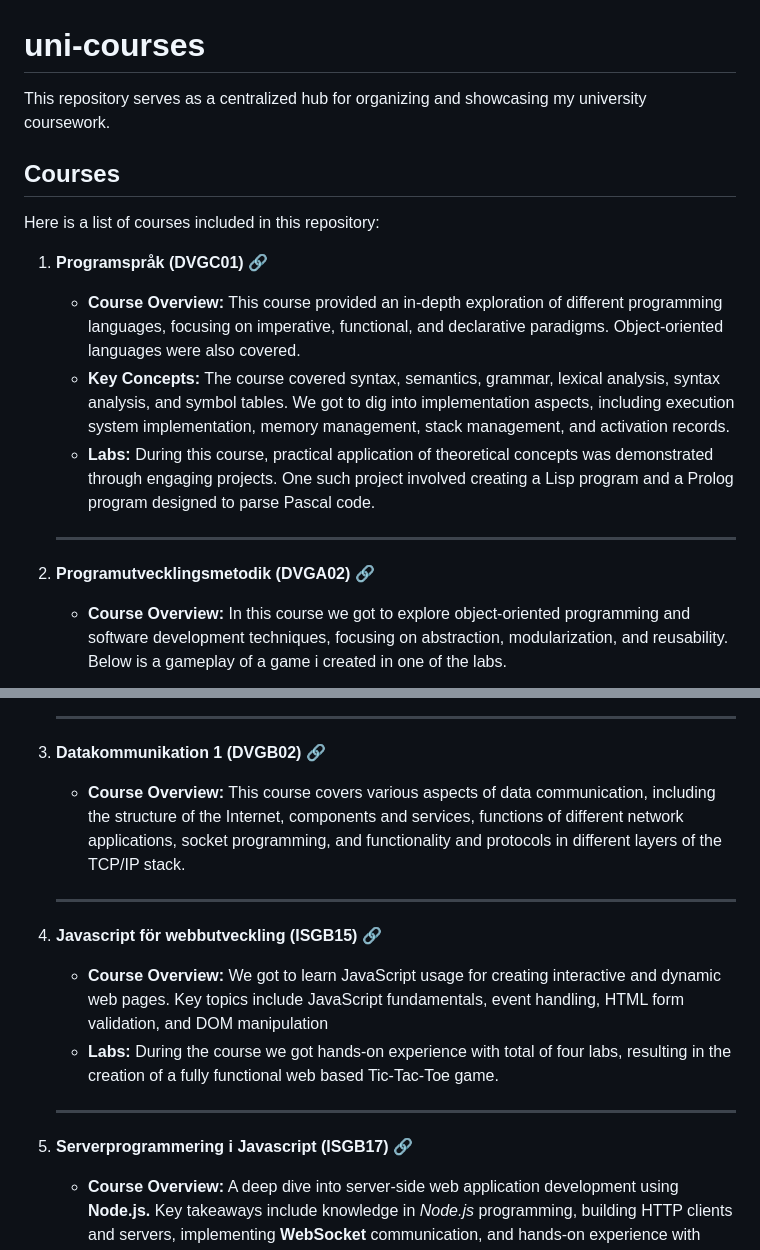
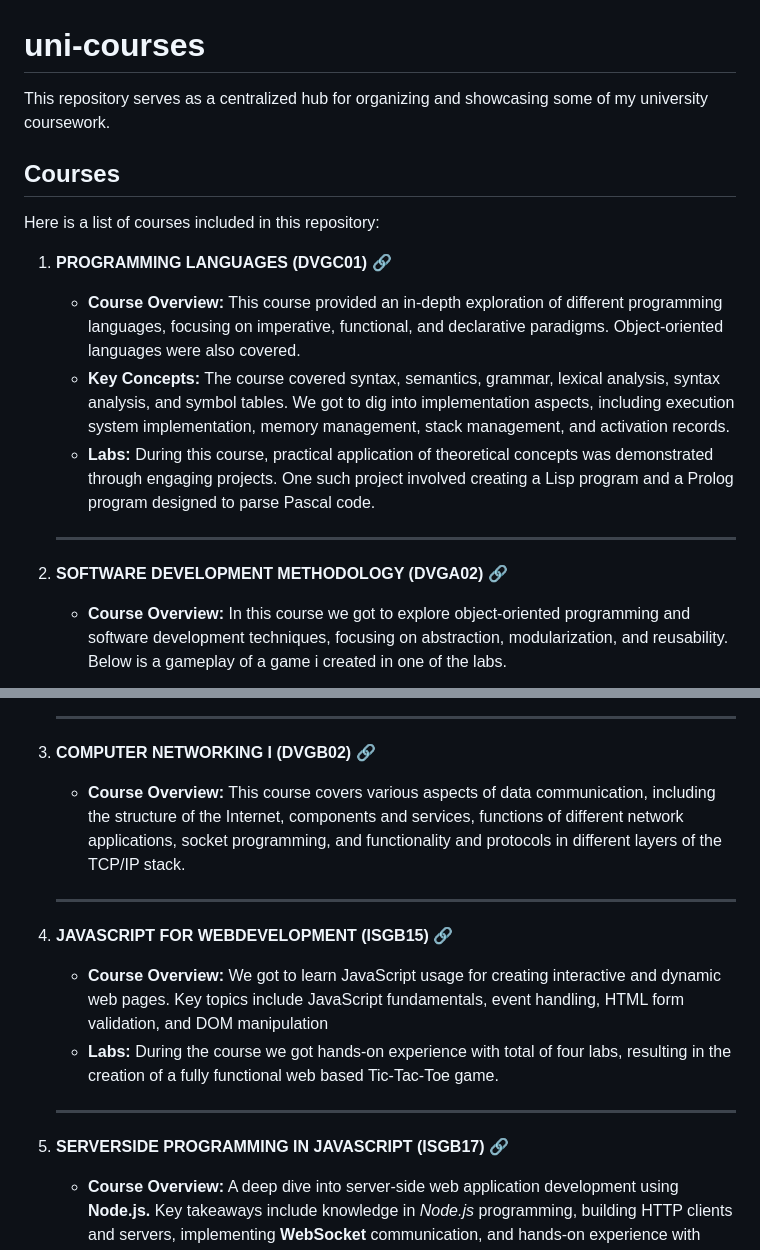
Before and after one commit to vvijk/uni-courses, a Markdown page: README.md, 2 parts joined by grey strips. GitHub-like rendering.

```diff
--- a/README.md
+++ b/README.md
@@ -1,36 +1,36 @@
 # uni-courses
-This repository serves as a centralized hub for organizing and showcasing my university coursework.
+This repository serves as a centralized hub for organizing and showcasing some of my university coursework.
 
 ## Courses
 
 Here is a list of courses included in this repository:
 
-1. **Programspråk (DVGC01)** [🔗](https://github.com/vvijk/uni-courses/tree/main/DVGC01-programsprak)
+1. **PROGRAMMING LANGUAGES (DVGC01)** [🔗](https://github.com/vvijk/uni-courses/tree/main/DVGC01-programsprak)
    - **Course Overview:** This course provided an in-depth exploration of different programming languages, focusing on imperative, functional, and declarative paradigms. Object-oriented languages were also covered.
    - **Key Concepts:** The course covered syntax, semantics, grammar, lexical analysis, syntax analysis, and symbol tables. We got to dig into implementation aspects, including execution system implementation, memory management, stack management, and activation records.
    - **Labs:** During this course, practical application of theoretical concepts was demonstrated through engaging projects. One such project involved creating a Lisp program and a Prolog program designed to parse Pascal code.
 
    ---
 
-2. **Programutvecklingsmetodik (DVGA02)** [🔗](https://github.com/vvijk/uni-courses/tree/main/DVGA02)
+2. **SOFTWARE DEVELOPMENT METHODOLOGY (DVGA02)** [🔗](https://github.com/vvijk/uni-courses/tree/main/DVGA02)
    - **Course Overview:** In this course we got to explore object-oriented programming and software development techniques, focusing on abstraction, modularization, and reusability. Below is a gameplay of a game i created in one of the labs.
 
    ![Gameplay](https://github.com/vvijk/uni-courses/blob/main/DVGA02/img/gameplay-smaller.gif)
 
    ---
 
-3. **Datakommunikation 1 (DVGB02)** [🔗](https://github.com/vvijk/uni-courses/tree/main/DVGB02)
+3. **COMPUTER NETWORKING I (DVGB02)** [🔗](https://github.com/vvijk/uni-courses/tree/main/DVGB02)
    - **Course Overview:** This course covers various aspects of data communication, including the structure of the Internet, components and services, functions of different network applications, socket programming, and functionality and protocols in different layers of the TCP/IP stack.
 
    ---
 
-4. **Javascript för webbutveckling (ISGB15)** [🔗](https://github.com/vvijk/uni-courses/tree/main/ISGB15)
+4. **JAVASCRIPT FOR WEBDEVELOPMENT (ISGB15)** [🔗](https://github.com/vvijk/uni-courses/tree/main/ISGB15)
    - **Course Overview:** We got to learn JavaScript usage for creating interactive and dynamic web pages. Key topics include JavaScript fundamentals, event handling, HTML form validation, and DOM manipulation
    - **Labs:** During the course we got hands-on experience with total of four labs, resulting in the creation of a fully functional web based Tic-Tac-Toe game.
 
    ---
 
-5. **Serverprogrammering i Javascript (ISGB17)** [🔗](https://github.com/vvijk/uni-courses/tree/main/ISGB17)
+5. **SERVERSIDE PROGRAMMING IN JAVASCRIPT (ISGB17)** [🔗](https://github.com/vvijk/uni-courses/tree/main/ISGB17)
    - **Course Overview:** A deep dive into server-side web application development using **Node.js.** Key takeaways include knowledge in *Node.js* programming, building HTTP clients and servers, implementing **WebSocket** communication, and hands-on experience with technologies like **Express**, **Socket.IO**, and **cookie-parser**.
 
    ---
```
